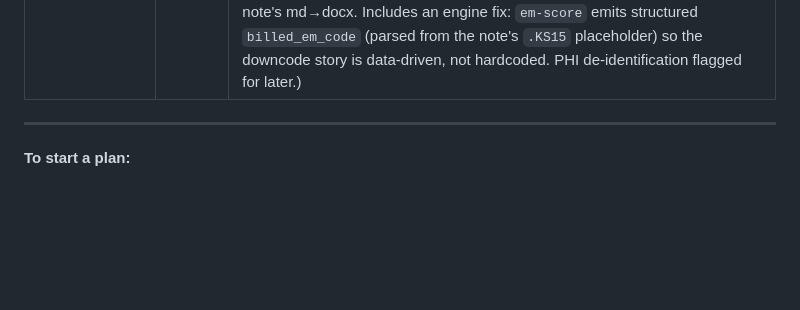
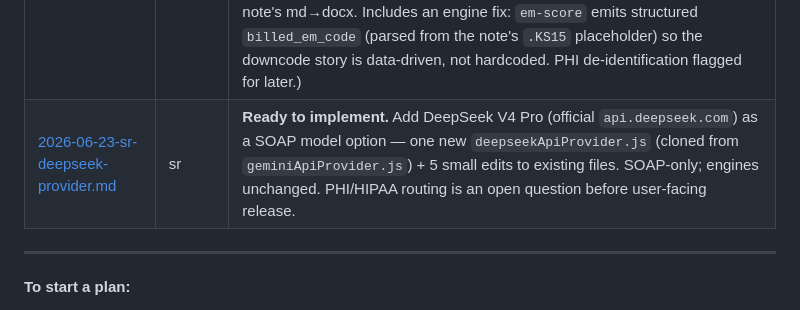
Before and after one commit to rishabh-navadhiti/pa-recording-app, a Markdown page: docs/plans/README.md, the part around the change. Drawn GitHub-style; blank space fills up the shorter version.

Commit message:
docs: add DeepSeek V4 Pro provider plan

```diff
--- a/docs/plans/README.md
+++ b/docs/plans/README.md
@@ -15,6 +15,7 @@ Plan files use the convention `YYYY-MM-DD-<initials>-<slug>.md`.
 | [2026-06-11-rs-pa-engines-v0.2.md](2026-06-11-rs-pa-engines-v0.2.md) | rs | Implementing on `feature/pa-engines-v0.2` (4 deliverables, **pipeline-integrated + toggle-gated**: NEW engines+skills `em-score` (E/M MDM scorer) + `patient-summary`, registered in the chain after CDI, JSON-only, persisting to a new generic `engine_outputs` table — no `cases` column-splatter; EXTEND `cdi-review` with provider-query generation + per-flag E/M reimbursement signal (ride with `enableCdi`, zero DB work — column already wired). UI toggles added. Presentation (JSON→HTML→PDF) + clinical-orders engine deferred to next step.) |
 | [2026-06-22-sr-global-model-registry.md](2026-06-22-sr-global-model-registry.md) | sr | **Design only — not yet implemented** (6 open questions). Make one provider-aware registry the single source of truth for SOAP / template / engine model selection: role-tagged options `{id,label,provider,model,roles}`, per-role defaults, renderer builds both dropdowns from it (via a `getModelOptions()` IPC), settings validates against it. Kills the 3-copy SOAP list, the hardcoded template `<option>`s, and the engine↔`soapModel` coupling (404 bug). |
 | [2026-06-12-rs-engine-output-html-pdf.md](2026-06-12-rs-engine-output-html-pdf.md) | rs | **Design only — not yet implemented** (10 open questions). Move engine *review* outputs (CDI, E/M, patient-summary) off Markdown/docx onto an **HTML→PDF** path: engine JSON → reusable self-contained cockpit template (from `docs/notes/cdi-ui-reference/presentation_cockpit_scroller.html`) → Electron `printToPDF` → `<case>_<engine>.pdf` (+ hidden JSON), zero new deps. Engine-agnostic `toDocument()` descriptor hook + a fixed PDF post-step (mirrors how docx is treated). Drops `_cdi.md`/`_cdi.docx`; **keeps** the SOAP note's md→docx. Includes an engine fix: `em-score` emits structured `billed_em_code` (parsed from the note's `.KS15` placeholder) so the downcode story is data-driven, not hardcoded. PHI de-identification flagged for later.) |
+| [2026-06-23-sr-deepseek-provider.md](2026-06-23-sr-deepseek-provider.md) | sr | **Ready to implement.** Add DeepSeek V4 Pro (official `api.deepseek.com`) as a SOAP model option — one new `deepseekApiProvider.js` (cloned from `geminiApiProvider.js`) + 5 small edits to existing files. SOAP-only; engines unchanged. PHI/HIPAA routing is an open question before user-facing release. |
 
 ---
 
```
Also changed, not shown: docs/plans/2026-06-23-sr-deepseek-provider.md (added, +237 -0 lines).
